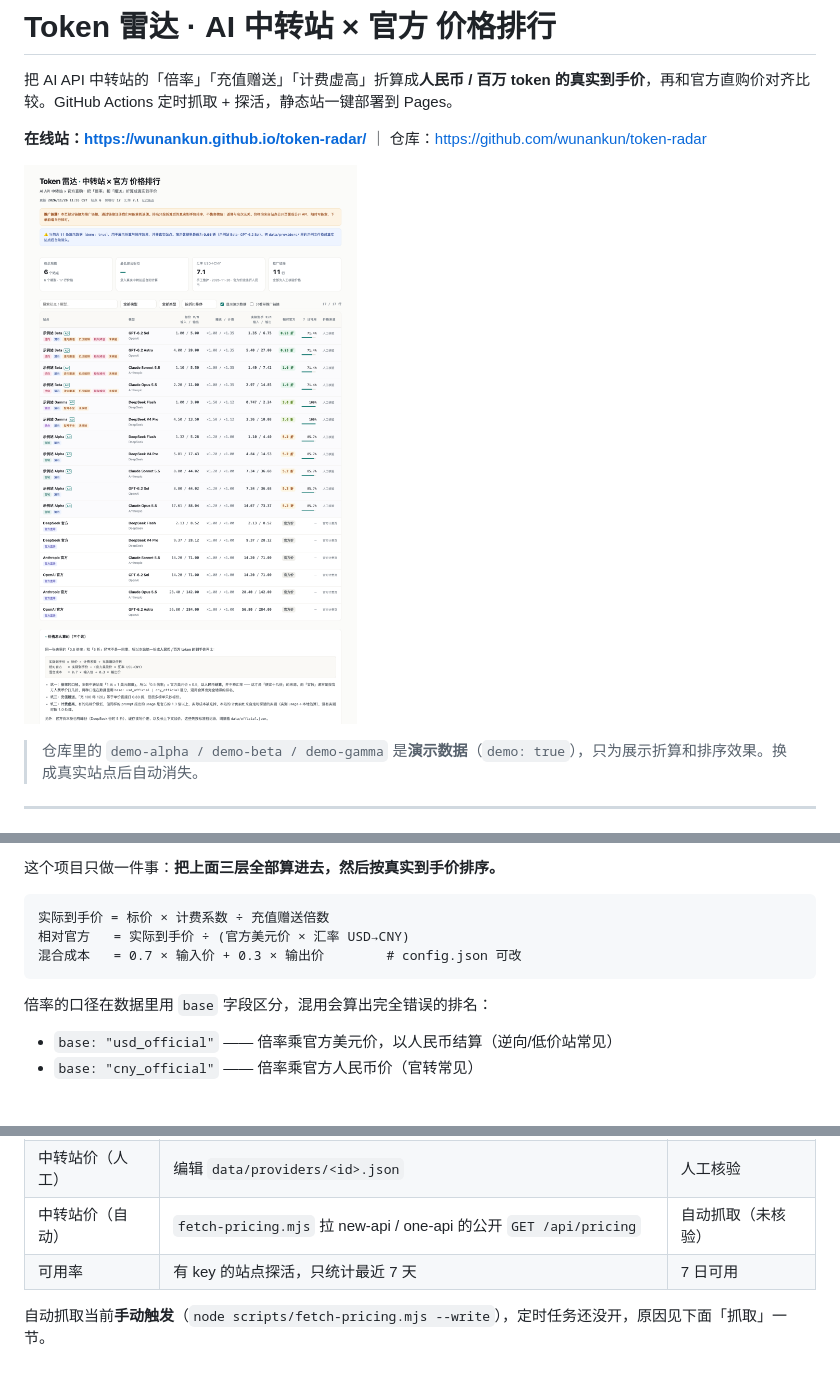
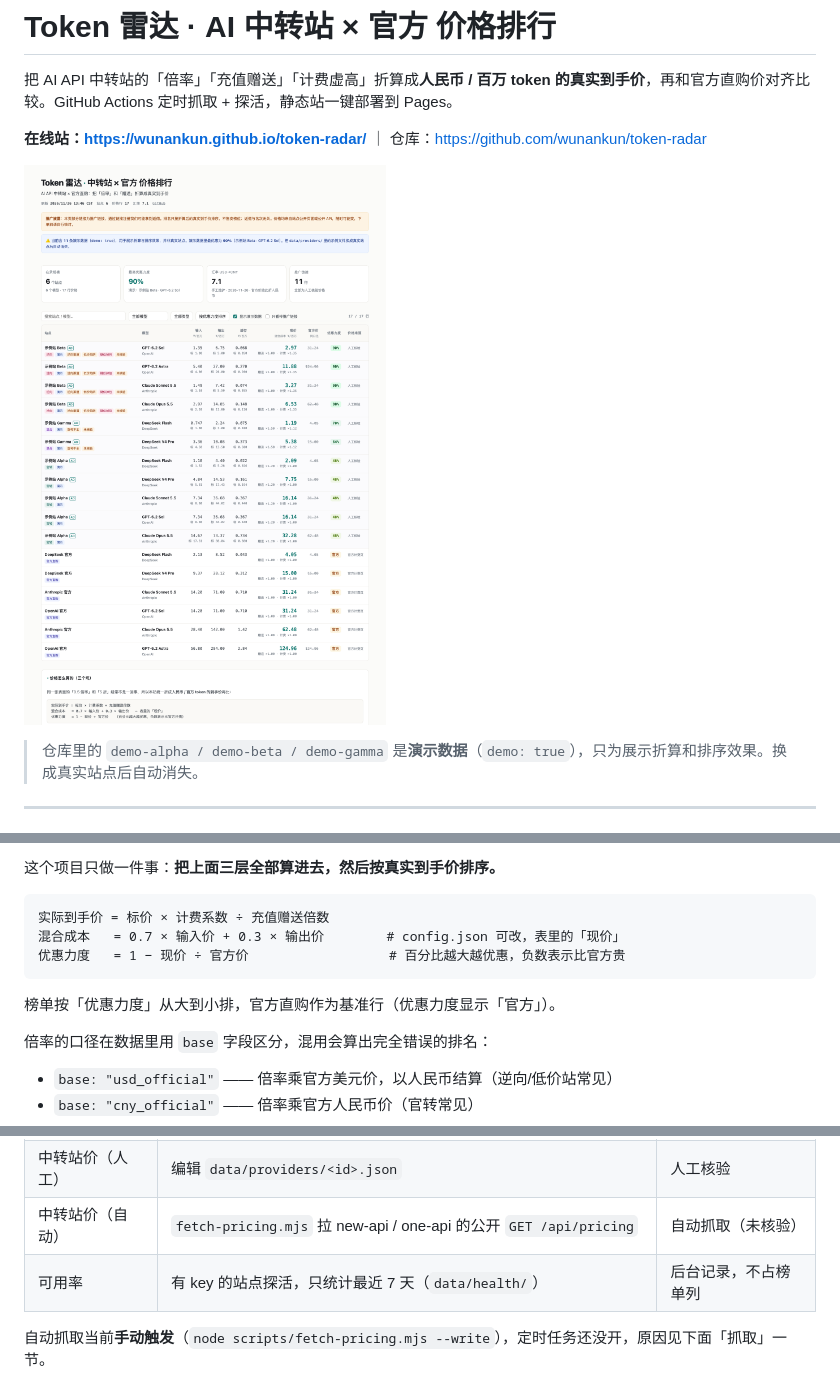
Before and after one commit to wunankun/token-radar, a Markdown page: README.md, 3 parts joined by grey strips. Rendered like a GitHub page; pictures changed too: docs/preview.png; blank space fills up the shorter version.

Commit message:
feat(table): 拆成 输入/输出/缓存 + 现价 + 官方价删除线 + 优惠力度百分比
- 去掉 标价/赠送计费、7 日可用 两列（数据仍保留在 data/health/）
- 现价 = 混合成本，放大加粗主色；官方价同口径灰色删除线
- 相对官方 → 优惠力度 = 1 − 现价 ÷ 官方价，按百分比降序排，越大越优惠
- 官方行显示「官方」，比官方贵的显示「贵 N%」

````diff
--- a/README.md
+++ b/README.md
@@ -26,9 +26,11 @@
 
 ```
 实际到手价 = 标价 × 计费系数 ÷ 充值赠送倍数
-相对官方   = 实际到手价 ÷ (官方美元价 × 汇率 USD→CNY)
-混合成本   = 0.7 × 输入价 + 0.3 × 输出价        # config.json 可改
+混合成本   = 0.7 × 输入价 + 0.3 × 输出价        # config.json 可改，表里的「现价」
+优惠力度   = 1 − 现价 ÷ 官方价                  # 百分比越大越优惠，负数表示比官方贵
 ```
+
+榜单按「优惠力度」从大到小排，官方直购作为基准行（优惠力度显示「官方」）。
 
 倍率的口径在数据里用 `base` 字段区分，混用会算出完全错误的排名：
 
@@ -66,7 +68,7 @@ node scripts/demo-crawl.mjs     # 看抓取+比价整条链路跑一遍
 | 官方价 | 人工读厂商计费页，记录 `verified_at` 与来源链接（`data/official.json`） | 官方计费页 |
 | 中转站价（人工） | 编辑 `data/providers/<id>.json` | 人工核验 |
 | 中转站价（自动） | `fetch-pricing.mjs` 拉 new-api / one-api 的公开 `GET /api/pricing` | 自动抓取（未核验） |
-| 可用率 | 有 key 的站点探活，只统计最近 7 天 | 7 日可用 |
+| 可用率 | 有 key 的站点探活，只统计最近 7 天（`data/health/`） | 后台记录，不占榜单列 |
 
 自动抓取当前**手动触发**（`node scripts/fetch-pricing.mjs --write`），定时任务还没开，原因见下面「抓取」一节。
 
````
Also changed, not shown: other parts of README.md (+1 -1 lines), 7 other files.
